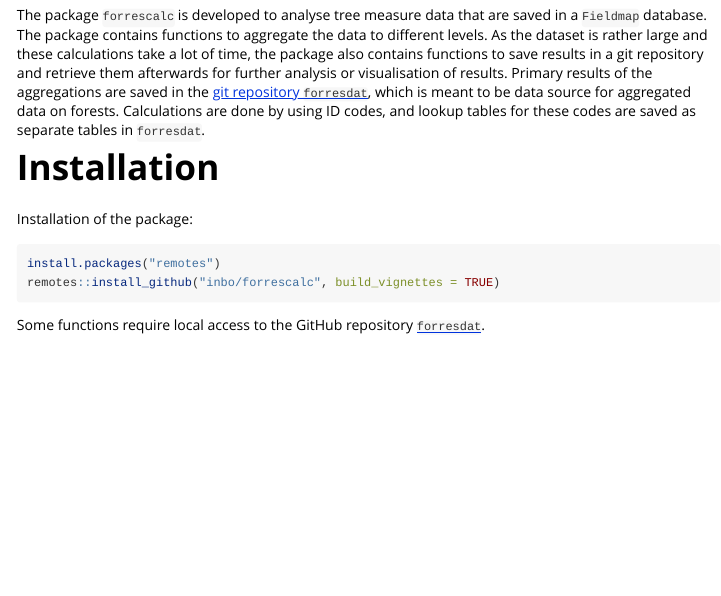
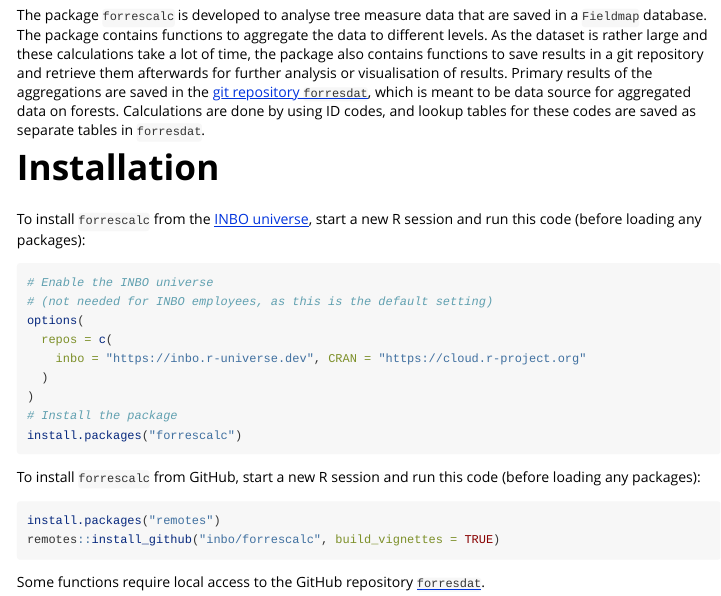
Before and after one commit to inbo/forrescalc, an R Markdown document (vignettes/overview_forrescalc.Rmd): the page in a window 1100 px wide, from 170 px down. Rendered offline with R 4.5, knitr and Pandoc, with nearby package versions.

Commit message:
add instructions for installation using R universe

````diff
--- a/vignettes/overview_forrescalc.Rmd
+++ b/vignettes/overview_forrescalc.Rmd
@@ -25,7 +25,22 @@ The package `forrescalc` is developed to analyse tree measure data that are save
 
 # Installation
 
-Installation of the package:
+To install `forrescalc` from the [INBO universe](https://inbo.r-universe.dev/builds),
+start a new R session and run this code (before loading any packages):
+
+```{r eval = FALSE}
+# Enable the INBO universe
+# (not needed for INBO employees, as this is the default setting)
+options(
+  repos = c(
+    inbo = "https://inbo.r-universe.dev", CRAN = "https://cloud.r-project.org"
+  )
+)
+# Install the package
+install.packages("forrescalc")
+```
+
+To install `forrescalc` from GitHub, start a new R session and run this code (before loading any packages):
 
 ```{r eval = FALSE}
 install.packages("remotes")
````
Also changed, not shown: README.md.
